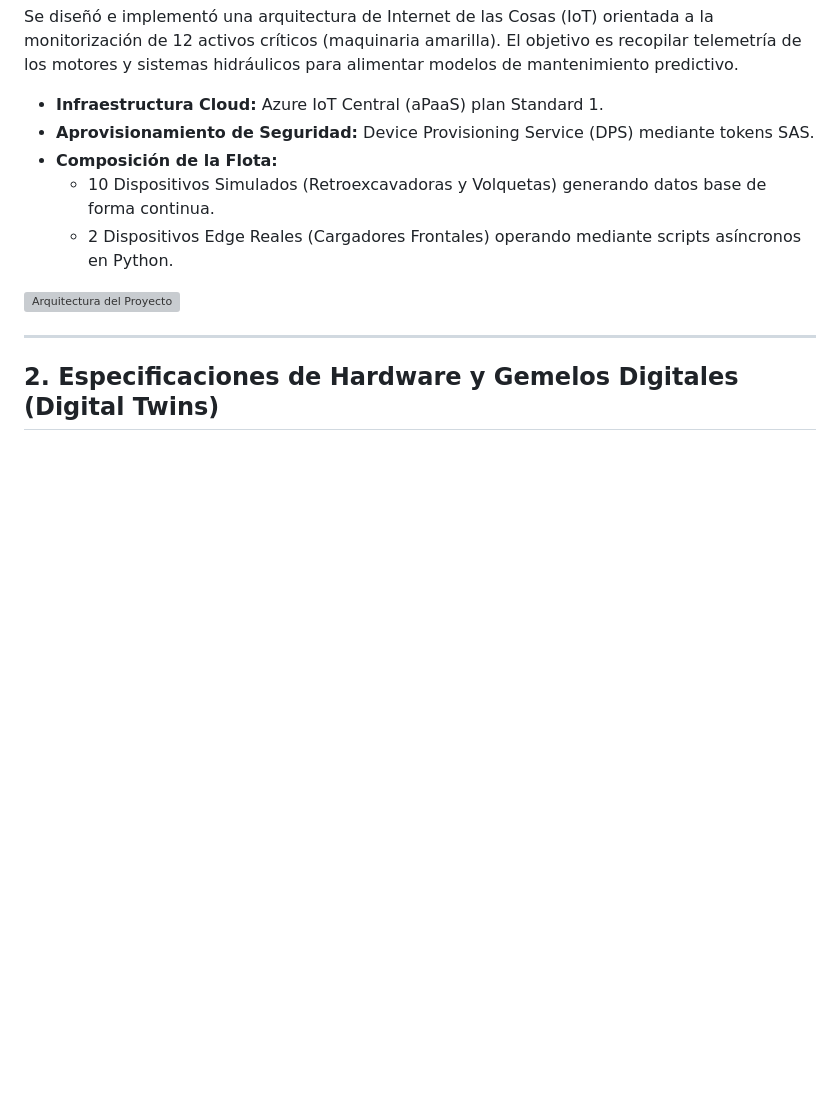
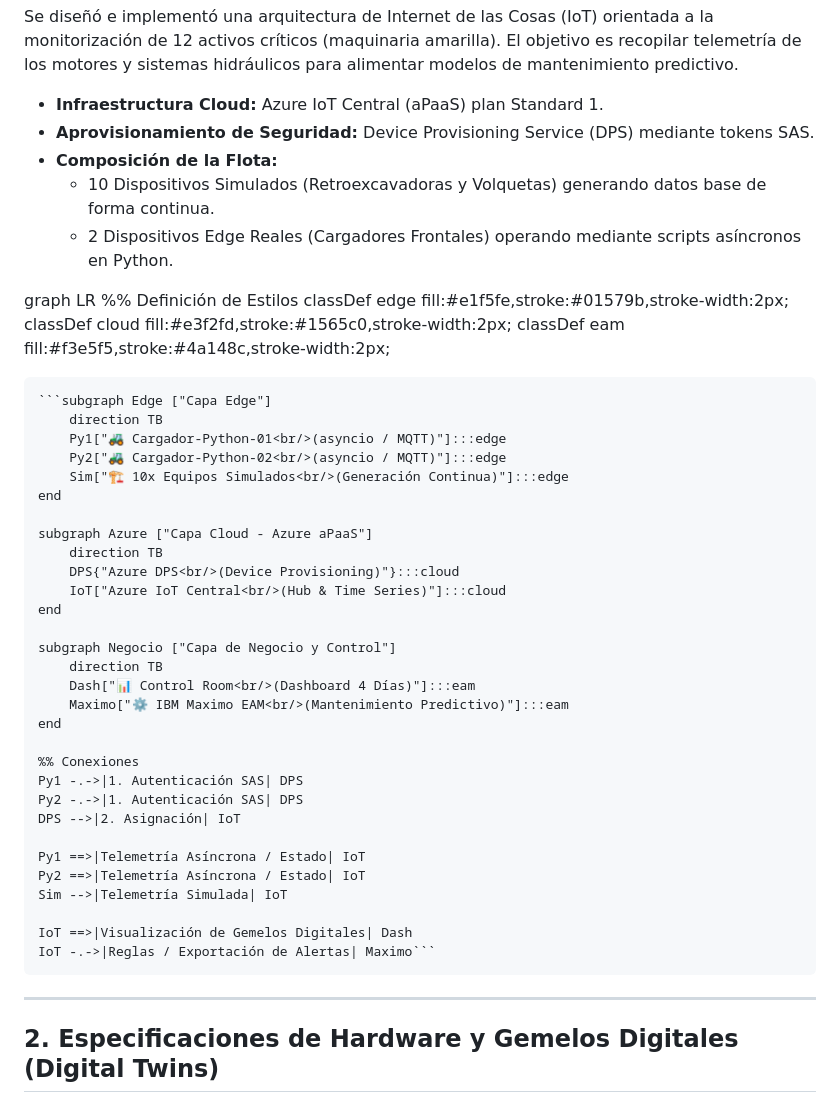
Before and after one commit to cvalencia58/TallerIOT, a Markdown page: README.md, the part around the change. Drawn GitHub-style; blank space fills up the shorter version; grey boxes are pictures that could not be loaded.

````diff
--- a/README.md
+++ b/README.md
@@ -19,7 +19,42 @@ Se diseñó e implementó una arquitectura de Internet de las Cosas (IoT) orient
     * 10 Dispositivos Simulados (Retroexcavadoras y Volquetas) generando datos base de forma continua.
     * 2 Dispositivos Edge Reales (Cargadores Frontales) operando mediante scripts asíncronos en Python.
 
-![Arquitectura del Proyecto](images/arquitectura.jpg)
+graph LR
+    %% Definición de Estilos
+    classDef edge fill:#e1f5fe,stroke:#01579b,stroke-width:2px;
+    classDef cloud fill:#e3f2fd,stroke:#1565c0,stroke-width:2px;
+    classDef eam fill:#f3e5f5,stroke:#4a148c,stroke-width:2px;
+
+    ```subgraph Edge ["Capa Edge"]
+        direction TB
+        Py1["🚜 Cargador-Python-01<br/>(asyncio / MQTT)"]:::edge
+        Py2["🚜 Cargador-Python-02<br/>(asyncio / MQTT)"]:::edge
+        Sim["🏗️ 10x Equipos Simulados<br/>(Generación Continua)"]:::edge
+    end
+
+    subgraph Azure ["Capa Cloud - Azure aPaaS"]
+        direction TB
+        DPS{"Azure DPS<br/>(Device Provisioning)"}:::cloud
+        IoT["Azure IoT Central<br/>(Hub & Time Series)"]:::cloud
+    end
+
+    subgraph Negocio ["Capa de Negocio y Control"]
+        direction TB
+        Dash["📊 Control Room<br/>(Dashboard 4 Días)"]:::eam
+        Maximo["⚙️ IBM Maximo EAM<br/>(Mantenimiento Predictivo)"]:::eam
+    end
+
+    %% Conexiones
+    Py1 -.->|1. Autenticación SAS| DPS
+    Py2 -.->|1. Autenticación SAS| DPS
+    DPS -->|2. Asignación| IoT
+
+    Py1 ==>|Telemetría Asíncrona / Estado| IoT
+    Py2 ==>|Telemetría Asíncrona / Estado| IoT
+    Sim -->|Telemetría Simulada| IoT
+
+    IoT ==>|Visualización de Gemelos Digitales| Dash
+    IoT -.->|Reglas / Exportación de Alertas| Maximo```
 
 ---
 
````
